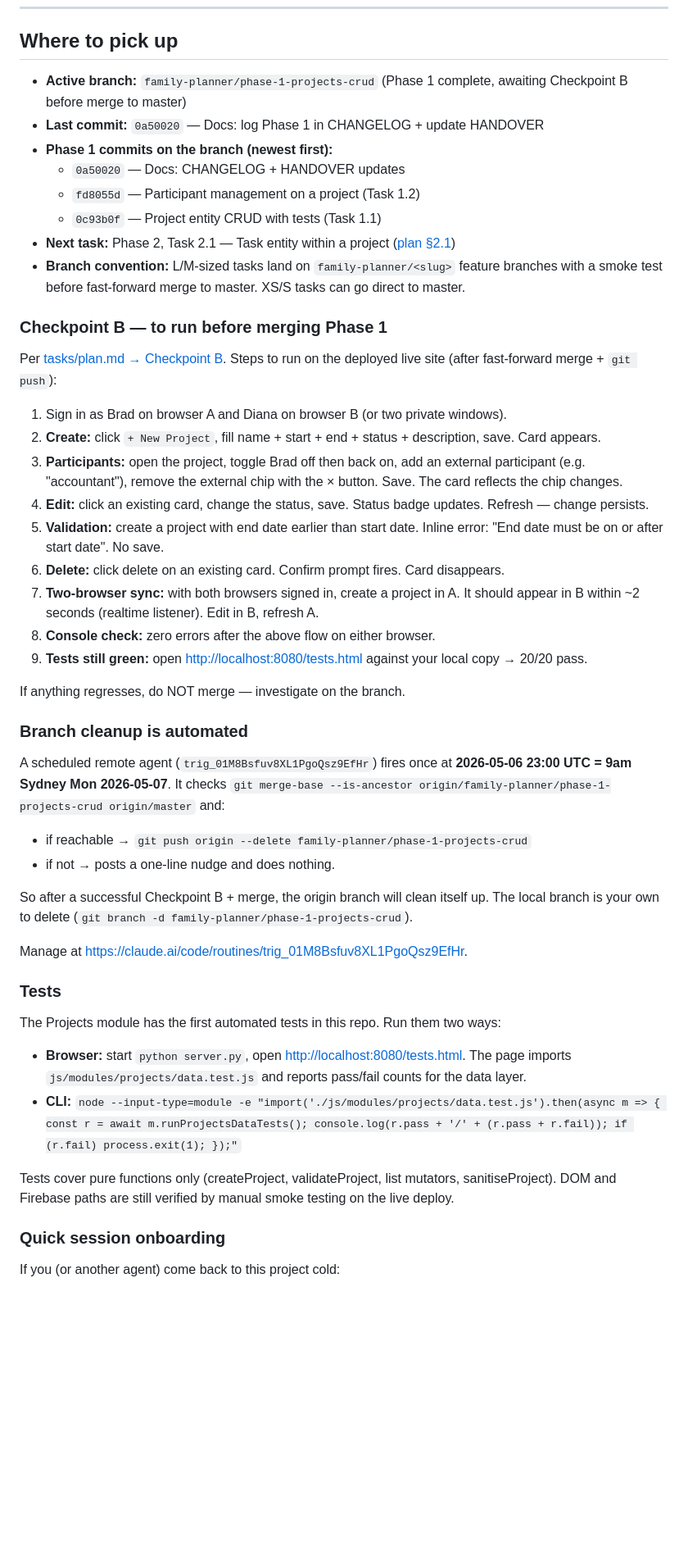
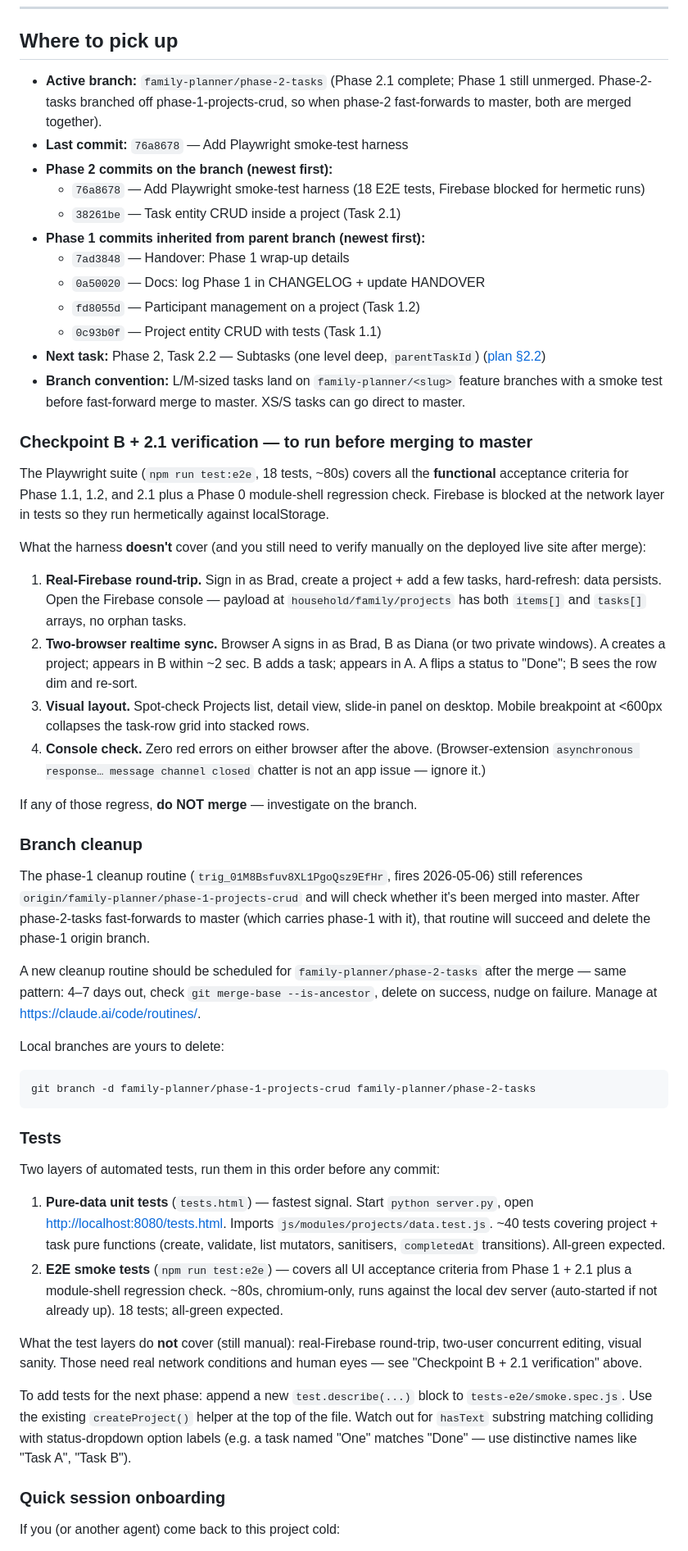
Before and after one commit to metalbee66/financial-planner, a Markdown page: HANDOVER.md, the part around one of its changes. Shown at 82% size. Drawn GitHub-style; blank space fills up the shorter version.

````diff
--- a/HANDOVER.md
+++ b/HANDOVER.md
@@ -175,50 +190,53 @@ The much larger v2.0.0 backlog (Projects module: CRUD, views, notifications, AI,
 
 ## Where to pick up
 
-- **Active branch:** `family-planner/phase-1-projects-crud` (Phase 1 complete, awaiting Checkpoint B before merge to master)
-- **Last commit:** `0a50020` — Docs: log Phase 1 in CHANGELOG + update HANDOVER
-- **Phase 1 commits on the branch (newest first):**
-  - `0a50020` — Docs: CHANGELOG + HANDOVER updates
+- **Active branch:** `family-planner/phase-2-tasks` (Phase 2.1 complete; Phase 1 still unmerged. Phase-2-tasks branched off phase-1-projects-crud, so when phase-2 fast-forwards to master, both are merged together).
+- **Last commit:** `76a8678` — Add Playwright smoke-test harness
+- **Phase 2 commits on the branch (newest first):**
+  - `76a8678` — Add Playwright smoke-test harness (18 E2E tests, Firebase blocked for hermetic runs)
+  - `38261be` — Task entity CRUD inside a project (Task 2.1)
+- **Phase 1 commits inherited from parent branch (newest first):**
+  - `7ad3848` — Handover: Phase 1 wrap-up details
+  - `0a50020` — Docs: log Phase 1 in CHANGELOG + update HANDOVER
   - `fd8055d` — Participant management on a project (Task 1.2)
   - `0c93b0f` — Project entity CRUD with tests (Task 1.1)
-- **Next task:** Phase 2, Task 2.1 — Task entity within a project ([plan §2.1](../tasks/plan.md#task-21-task-entity-within-a-project))
+- **Next task:** Phase 2, Task 2.2 — Subtasks (one level deep, `parentTaskId`) ([plan §2.2](../tasks/plan.md#task-22-subtasks-one-level-deep-parenttaskid))
 - **Branch convention:** L/M-sized tasks land on `family-planner/<slug>` feature branches with a smoke test before fast-forward merge to master. XS/S tasks can go direct to master.
 
-### Checkpoint B — to run before merging Phase 1
+### Checkpoint B + 2.1 verification — to run before merging to master
 
-Per [tasks/plan.md → Checkpoint B](../tasks/plan.md#checkpoint-b--after-11-12). Steps to run on the deployed live site (after fast-forward merge + `git push`):
+The Playwright suite (`npm run test:e2e`, 18 tests, ~80s) covers all the **functional** acceptance criteria for Phase 1.1, 1.2, and 2.1 plus a Phase 0 module-shell regression check. Firebase is blocked at the network layer in tests so they run hermetically against localStorage.
 
-1. Sign in as Brad on browser A and Diana on browser B (or two private windows).
-2. **Create:** click `+ New Project`, fill name + start + end + status + description, save. Card appears.
-3. **Participants:** open the project, toggle Brad off then back on, add an external participant (e.g. "accountant"), remove the external chip with the × button. Save. The card reflects the chip changes.
-4. **Edit:** click an existing card, change the status, save. Status badge updates. Refresh — change persists.
-5. **Validation:** create a project with end date earlier than start date. Inline error: "End date must be on or after start date". No save.
-6. **Delete:** click delete on an existing card. Confirm prompt fires. Card disappears.
-7. **Two-browser sync:** with both browsers signed in, create a project in A. It should appear in B within ~2 seconds (realtime listener). Edit in B, refresh A.
-8. **Console check:** zero errors after the above flow on either browser.
-9. **Tests still green:** open <http://localhost:8080/tests.html> against your local copy → 20/20 pass.
+What the harness **doesn't** cover (and you still need to verify manually on the deployed live site after merge):
 
-If anything regresses, do NOT merge — investigate on the branch.
+1. **Real-Firebase round-trip.** Sign in as Brad, create a project + add a few tasks, hard-refresh: data persists. Open the Firebase console — payload at `household/family/projects` has both `items[]` and `tasks[]` arrays, no orphan tasks.
+2. **Two-browser realtime sync.** Browser A signs in as Brad, B as Diana (or two private windows). A creates a project; appears in B within ~2 sec. B adds a task; appears in A. A flips a status to "Done"; B sees the row dim and re-sort.
+3. **Visual layout.** Spot-check Projects list, detail view, slide-in panel on desktop. Mobile breakpoint at <600px collapses the task-row grid into stacked rows.
+4. **Console check.** Zero red errors on either browser after the above. (Browser-extension `asynchronous response… message channel closed` chatter is not an app issue — ignore it.)
 
-### Branch cleanup is automated
+If any of those regress, **do NOT merge** — investigate on the branch.
 
-A scheduled remote agent (`trig_01M8Bsfuv8XL1PgoQsz9EfHr`) fires once at **2026-05-06 23:00 UTC = 9am Sydney Mon 2026-05-07**. It checks `git merge-base --is-ancestor origin/family-planner/phase-1-projects-crud origin/master` and:
-- if reachable → `git push origin --delete family-planner/phase-1-projects-crud`
-- if not → posts a one-line nudge and does nothing.
+### Branch cleanup
 
-So after a successful Checkpoint B + merge, the origin branch will clean itself up. The local branch is your own to delete (`git branch -d family-planner/phase-1-projects-crud`).
+The phase-1 cleanup routine (`trig_01M8Bsfuv8XL1PgoQsz9EfHr`, fires 2026-05-06) still references `origin/family-planner/phase-1-projects-crud` and will check whether it's been merged into master. After phase-2-tasks fast-forwards to master (which carries phase-1 with it), that routine will succeed and delete the phase-1 origin branch.
 
-Manage at <https://claude.ai/code/routines/trig_01M8Bsfuv8XL1PgoQsz9EfHr>.
+A new cleanup routine should be scheduled for `family-planner/phase-2-tasks` after the merge — same pattern: 4–7 days out, check `git merge-base --is-ancestor`, delete on success, nudge on failure. Manage at <https://claude.ai/code/routines/>.
+
+Local branches are yours to delete:
+```
+git branch -d family-planner/phase-1-projects-crud family-planner/phase-2-tasks
+```
 
 ### Tests
 
-The Projects module has the first automated tests in this repo. Run them
-two ways:
+Two layers of automated tests, run them in this order before any commit:
 
-- **Browser:** start `python server.py`, open <http://localhost:8080/tests.html>. The page imports `js/modules/projects/data.test.js` and reports pass/fail counts for the data layer.
-- **CLI:** `node --input-type=module -e "import('./js/modules/projects/data.test.js').then(async m => { const r = await m.runProjectsDataTests(); console.log(r.pass + '/' + (r.pass + r.fail)); if (r.fail) process.exit(1); });"`
+1. **Pure-data unit tests** (`tests.html`) — fastest signal. Start `python server.py`, open <http://localhost:8080/tests.html>. Imports `js/modules/projects/data.test.js`. ~40 tests covering project + task pure functions (create, validate, list mutators, sanitisers, `completedAt` transitions). All-green expected.
+2. **E2E smoke tests** (`npm run test:e2e`) — covers all UI acceptance criteria from Phase 1 + 2.1 plus a module-shell regression check. ~80s, chromium-only, runs against the local dev server (auto-started if not already up). 18 tests; all-green expected.
 
-Tests cover pure functions only (createProject, validateProject, list mutators, sanitiseProject). DOM and Firebase paths are still verified by manual smoke testing on the live deploy.
+What the test layers do **not** cover (still manual): real-Firebase round-trip, two-user concurrent editing, visual sanity. Those need real network conditions and human eyes — see "Checkpoint B + 2.1 verification" above.
+
+To add tests for the next phase: append a new `test.describe(...)` block to `tests-e2e/smoke.spec.js`. Use the existing `createProject()` helper at the top of the file. Watch out for `hasText` substring matching colliding with status-dropdown option labels (e.g. a task named "One" matches "Done" — use distinctive names like "Task A", "Task B").
 
 ### Quick session onboarding
 
````
Also changed, not shown: other parts of HANDOVER.md (+28 -13 lines), CHANGELOG.md (+8 -2 lines).
